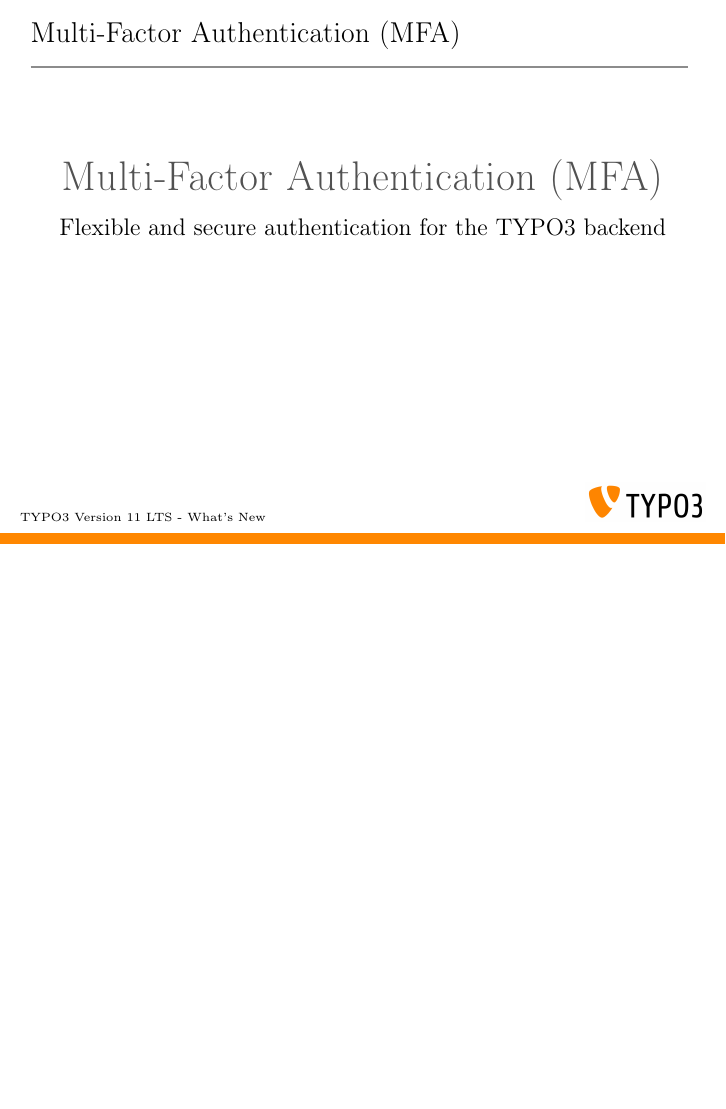
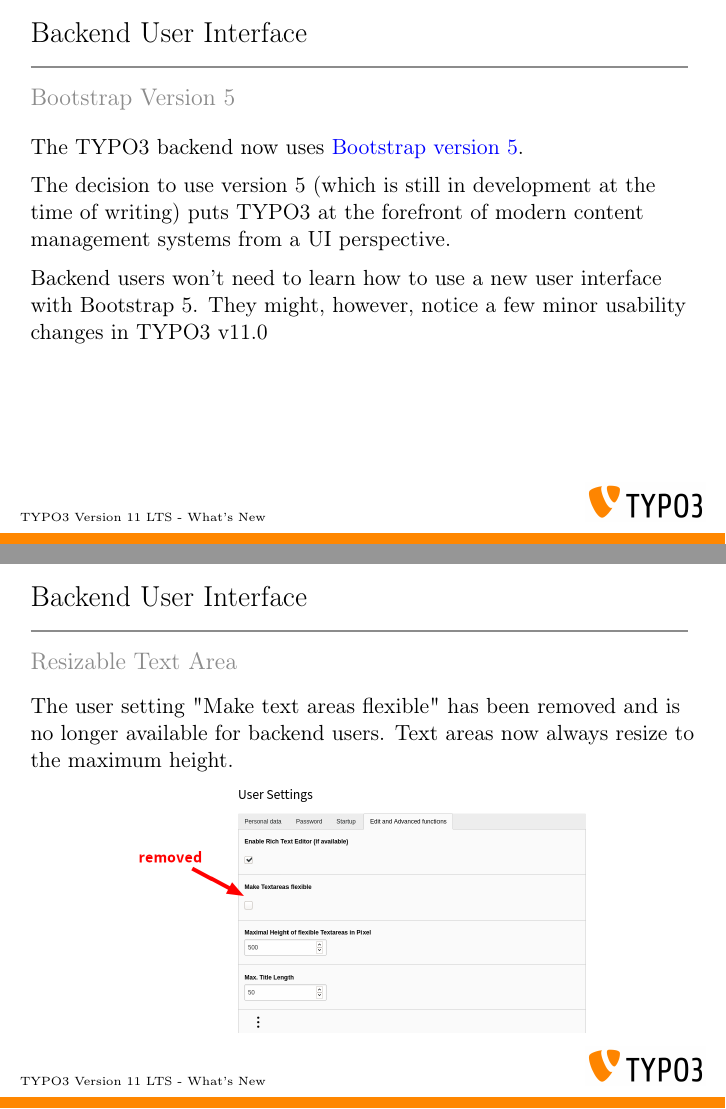
Before and after one commit to TYPO3-Whats-New/TYPO3-v11-LTS, LaTeX slides (Slides/LaTeX/TYPO3-v11-LTS-whats-new.tex, which reads Slides/LaTeX/Chapters/BackendUserInterface/11.0/1607207249.BootstrapVersion5.tex, Slides/LaTeX/Chapters/BackendUserInterface/11.0/1607207274.ResizableTextArea.tex, Slides/LaTeX/Chapters/BackendUserInterface/11.0/1607220455.SystemNotesButton.tex): page 11 of 20 before the commit and pages 12 and 13 of 28 after it, the two joined at a grey line, the shorter picture padded with empty space. Compiled offline with pdfLaTeX.

Commit message:
v11.0 slides of chapter "Backend User Interface" added

```diff
--- /dev/null
+++ b/Slides/LaTeX/Chapters/BackendUserInterface/11.0/1607207249.BootstrapVersion5.tex
@@ -0,0 +1,31 @@
+% ------------------------------------------------------------------------------
+% TYPO3 Version 11.0 - What's New (English Version)
+%
+% @author	Michael Schams <schams.net>
+% @license	Creative Commons BY-NC-SA 3.0
+% @link		http://typo3.org/download/release-notes/whats-new/
+% @language	English
+% ------------------------------------------------------------------------------
+
+\begin{frame}[fragile]
+	\frametitle{BackendUserInterface}
+	\framesubtitle{Bootstrap Version 5}
+
+	The TYPO3 backend now uses
+	\href{https://getbootstrap.com/}{Bootstrap version 5}.
+
+	\vspace{0.2cm}
+
+	The decision to use version 5 (which is still in development at the time of
+	writing) puts TYPO3 at the forefront of modern content management systems
+	from a UI perspective.
+
+	\vspace{0.2cm}
+
+	Backend users won't need to learn how to use a new user interface with
+	Bootstrap 5. They might, however, notice a few minor usability changes in
+	TYPO3 v11.0
+
+\end{frame}
+
+% ------------------------------------------------------------------------------
--- /dev/null
+++ b/Slides/LaTeX/Chapters/BackendUserInterface/11.0/1607207274.ResizableTextArea.tex
@@ -0,0 +1,24 @@
+% ------------------------------------------------------------------------------
+% TYPO3 Version 11.0 - What's New (English Version)
+%
+% @author	Michael Schams <schams.net>
+% @license	Creative Commons BY-NC-SA 3.0
+% @link		http://typo3.org/download/release-notes/whats-new/
+% @language	English
+% ------------------------------------------------------------------------------
+% Breaking | 92582 | Resizable text area user setting dropped
+
+\begin{frame}[fragile]
+	\frametitle{Backend User Interface}
+	\framesubtitle{Resizable Text Area}
+
+	The user setting "\textbf{Make text areas flexible}" has been removed and is no longer available for backend users.
+	Text areas now always resize to the maximum height.
+
+	\begin{figure}
+		\includegraphics[width=0.68\linewidth]{BackendUserInterface/11.0/92582-ResizableTextArea.png}
+	\end{figure}
+
+\end{frame}
+
+% ------------------------------------------------------------------------------
--- /dev/null
+++ b/Slides/LaTeX/Chapters/BackendUserInterface/11.0/1607220455.SystemNotesButton.tex
@@ -0,0 +1,24 @@
+% ------------------------------------------------------------------------------
+% TYPO3 Version 11.0 - What's New (English Version)
+%
+% @author	Michael Schams <schams.net>
+% @license	Creative Commons BY-NC-SA 3.0
+% @link		http://typo3.org/download/release-notes/whats-new/
+% @language	English
+% ------------------------------------------------------------------------------
+% Feature | 83814 | Add system notes creation button to modules button bar
+
+\begin{frame}[fragile]
+	\frametitle{Backend User Interface}
+	\framesubtitle{System Notes}
+
+	A new button has been added to the top right of the Page, List, and Info module
+	to add system notes directly.
+
+	\begin{figure}
+		\includegraphics[width=0.8\linewidth]{BackendUserInterface/11.0/83814-SystemNotesButton.png}
+	\end{figure}
+
+\end{frame}
+
+% ------------------------------------------------------------------------------
--- /dev/null
+++ b/Slides/LaTeX/Chapters/BackendUserInterface/11.0/1607313678.DateTimePicker.tex
@@ -0,0 +1,23 @@
+% ------------------------------------------------------------------------------
+% TYPO3 Version 11.0 - What's New (English Version)
+%
+% @author	Michael Schams <schams.net>
+% @license	Creative Commons BY-NC-SA 3.0
+% @link		http://typo3.org/download/release-notes/whats-new/
+% @language	English
+% ------------------------------------------------------------------------------
+% Feature | 92022 | Show week numbers in DateTimePicker for editors
+
+\begin{frame}[fragile]
+	\frametitle{Backend User Interface}
+	\framesubtitle{System Notes}
+
+	The DateTimePicker now also shows week numbers in the calendar.
+
+	\begin{figure}
+		\includegraphics[width=0.5\linewidth]{BackendUserInterface/11.0/92022-DateTimePicker.png}
+	\end{figure}
+
+\end{frame}
+
+% ------------------------------------------------------------------------------
--- /dev/null
+++ b/Slides/LaTeX/Chapters/BackendUserInterface/11.0/1607319051.CleanupRedirects.tex
@@ -0,0 +1,26 @@
+% ------------------------------------------------------------------------------
+% TYPO3 Version 11.0 - What's New (English Version)
+%
+% @author	Michael Schams <schams.net>
+% @license	Creative Commons BY-NC-SA 3.0
+% @link		http://typo3.org/download/release-notes/whats-new/
+% @language	English
+% ------------------------------------------------------------------------------
+% Feature | 91712 | Redirect Module: cleanup scheduler task and CLI command
+
+\begin{frame}[fragile]
+	\frametitle{Backend User Interface}
+	\framesubtitle{Cleanup Redirects}
+
+	If enabled and configured, TYPO3 removes redirects (for example redirects
+	older than a specific number of days).
+	To mark certain redirects and prevent their deletion, a "protected" switch
+	has been added.
+
+	\begin{figure}
+		\includegraphics[width=0.72\linewidth]{BackendUserInterface/11.0/91712-CleanupRedirects.png}
+	\end{figure}
+
+\end{frame}
+
+% ------------------------------------------------------------------------------
--- /dev/null
+++ b/Slides/LaTeX/Chapters/BackendUserInterface/11.0/1607724330.DeletePagesRecursively.tex
@@ -0,0 +1,24 @@
+% ------------------------------------------------------------------------------
+% TYPO3 Version 11.0 - What's New (English Version)
+%
+% @author	Michael Schams <schams.net>
+% @license	Creative Commons BY-NC-SA 3.0
+% @link		http://typo3.org/download/release-notes/whats-new/
+% @language	English
+% ------------------------------------------------------------------------------
+% Breaking | 92560 | Backend editors can always delete pages recursive
+
+\begin{frame}[fragile]
+	\frametitle{Backend User Interface}
+	\framesubtitle{Recursive Page Deletion}
+
+	Backend users can now delete pages with sub-pages in the page tree (recursive page deletion).
+	In previous TYPO3 versions, users had to explicitly enable this function which is now always enabled.
+
+	\begin{figure}
+		\includegraphics[width=0.9\linewidth]{BackendUserInterface/11.0/92560-DeletePagesRecursively.png}
+	\end{figure}
+
+\end{frame}
+
+% ------------------------------------------------------------------------------
--- /dev/null
+++ b/Slides/LaTeX/Chapters/BackendUserInterface/11.0/1607753890.ContextMenuAccessibleByKeyboard.tex
@@ -0,0 +1,33 @@
+% ------------------------------------------------------------------------------
+% TYPO3 Version 11.0 - What's New (English Version)
+%
+% @author	Michael Schams <schams.net>
+% @license	Creative Commons BY-NC-SA 3.0
+% @link		http://typo3.org/download/release-notes/whats-new/
+% @language	English
+% ------------------------------------------------------------------------------
+% Feature | 89496 | Make context menu usable via keyboard
+
+\begin{frame}[fragile]
+	\frametitle{Backend User Interface}
+	\framesubtitle{Context Menu}
+
+	\begin{itemize}
+		\item The context menus are now accessible via keyboard.
+		\item For example:
+
+			\begin{itemize}\small
+				\item \textbf{Shift+F10} opens the context menu.
+				\item \textbf{Arrow keys}, \textbf{Home}, and \textbf{End} to navigate through the menu.
+				\item \textbf{Enter}, \textbf{Space} actives items or opens submenus.
+			\end{itemize}
+
+		\item This change follows the best practices as described in
+			\href{https://www.w3.org/TR/wai-aria-practices-1.1/#keyboard-interaction-12}{WAI-ARIA Authoring Practices 1.1}
+			by the W3C.
+
+	\end{itemize}
+
+\end{frame}
+
+% ------------------------------------------------------------------------------
```
Also changed, not shown: Slides/LaTeX/TYPO3-v11-LTS-whats-new.tex (+8 -0 lines), Slides/LaTeX/Images/BackendUserInterface/11.0/83814-SystemNotesButton.png (added), Slides/LaTeX/Images/BackendUserInterface/11.0/91712-CleanupRedirects.png (added), Slides/LaTeX/Images/BackendUserInterface/11.0/92022-DateTimePicker.png (added), Slides/LaTeX/Images/BackendUserInterface/11.0/92560-DeletePagesRecursively.png (added), Slides/LaTeX/Images/BackendUserInterface/11.0/92582-ResizableTextArea.png (added).
